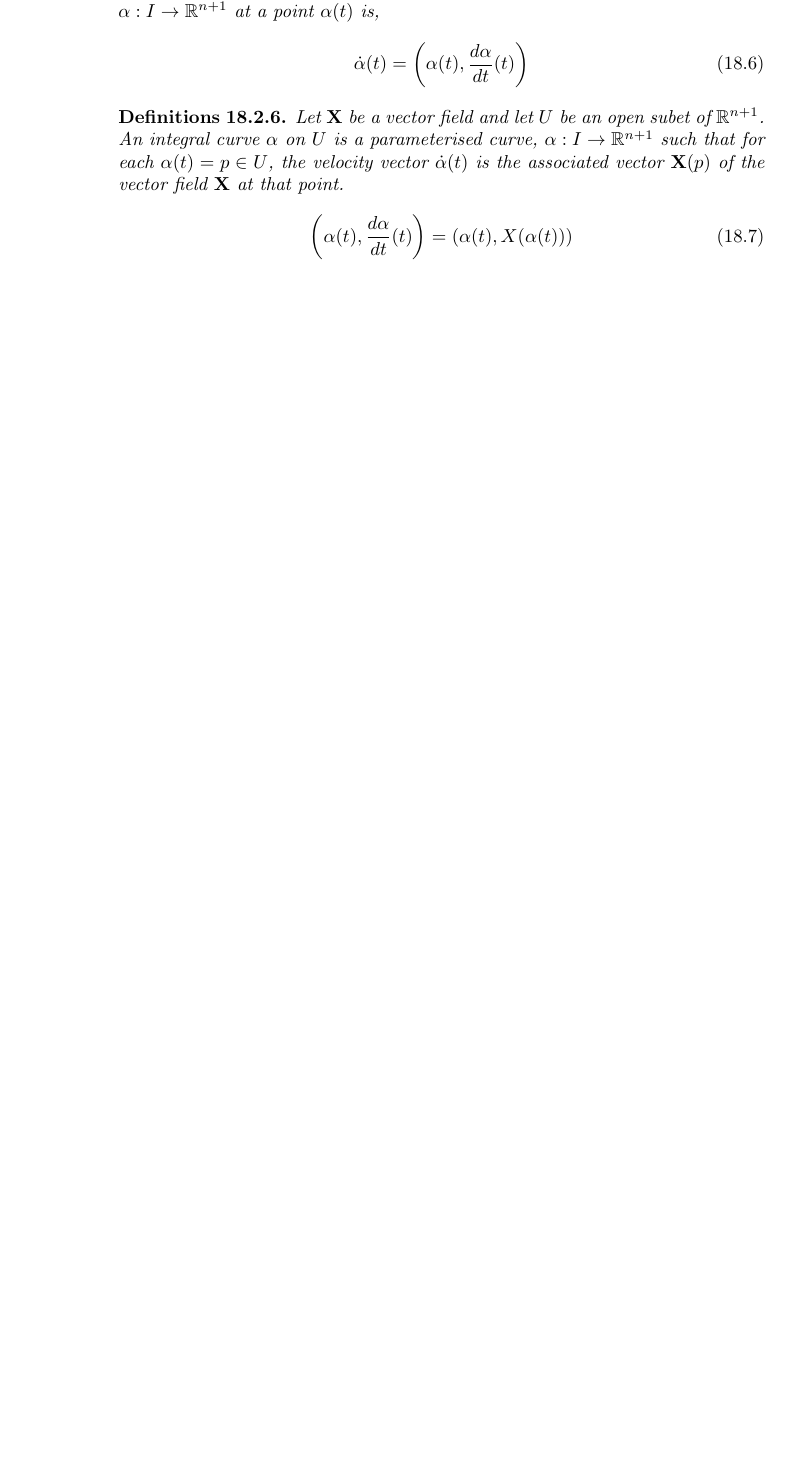
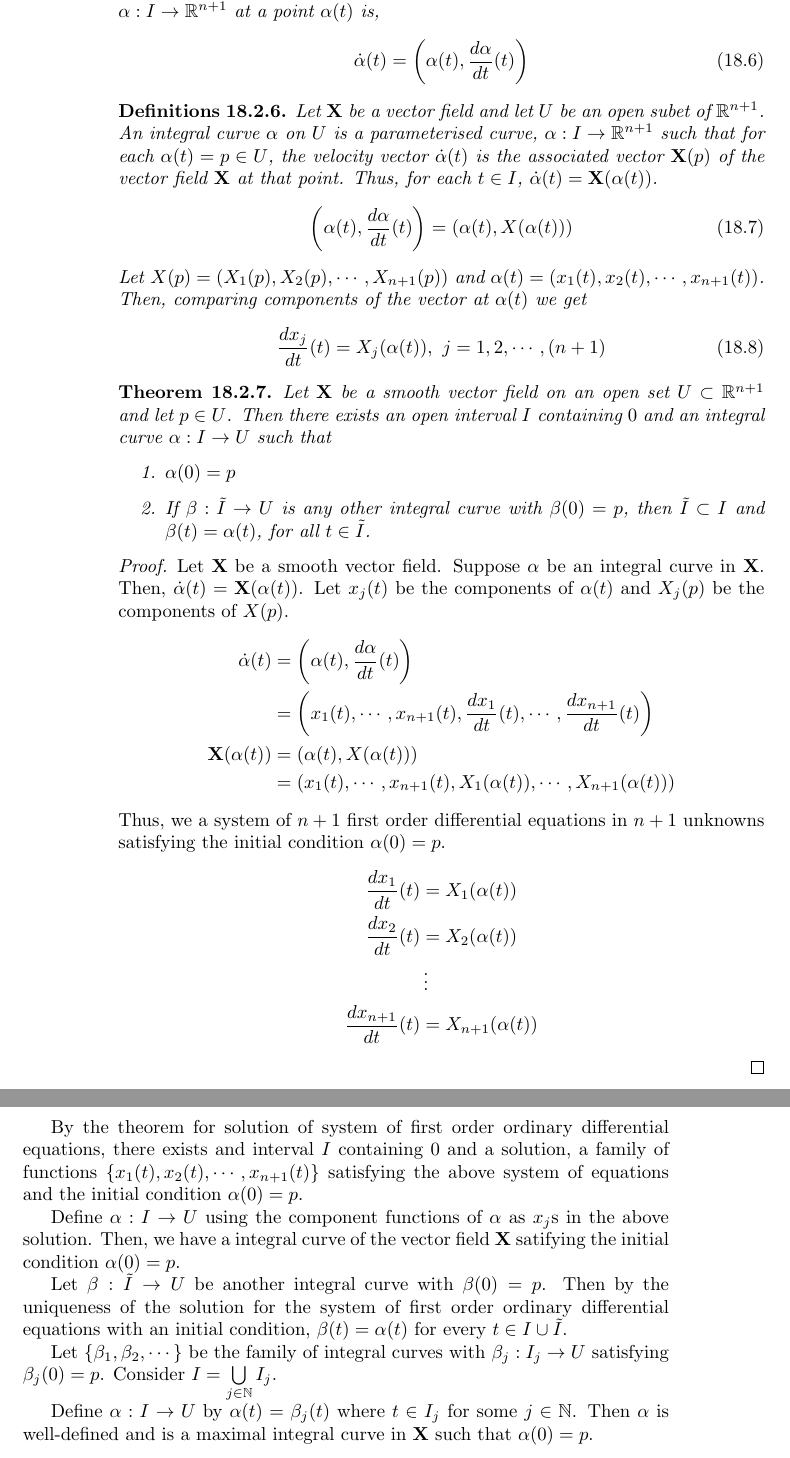
Before and after one commit to jacobantony987/mathematics, a LaTeX thesis (mgu_msc.tex, which reads 43differential_geometry.tex): part of page 138 of 162 before the commit and two parts of pages 138 and 139 of 163 after it, the two joined at a grey line, cut so that both start at the same text, the shorter picture padded with empty space. Compiled offline with pdfLaTeX.

Commit message:
maximal integral curve

```diff
--- a/43differential_geometry.tex
+++ b/43differential_geometry.tex
@@ -157,12 +157,52 @@
 
 \begin{definition}
 	Let $\mathbf{X}$ be a vector field and let $U$ be an open subet of $\mathbb{R}^{n+1}$.
-	An integral curve $\alpha$ on $U$ is a parameterised curve, $\alpha : I \to \mathbb{R}^{n+1}$ such that for each $\alpha(t) = p \in U$, the velocity vector $\dot{\alpha}(t)$ is the associated vector $\mathbf{X}(p)$ of the vector field $\mathbf{X}$ at that point.
+	An integral curve $\alpha$ on $U$ is a parameterised curve, $\alpha : I \to \mathbb{R}^{n+1}$ such that for each $\alpha(t) = p \in U$, the velocity vector $\dot{\alpha}(t)$ is the associated vector $\mathbf{X}(p)$ of the vector field $\mathbf{X}$ at that point. Thus, for each $t \in I$, $\dot{\alpha}(t) = \mathbf{X}(\alpha(t))$.
 	\begin{equation}
 		\left(\alpha(t),\frac{d \alpha}{dt}(t)\right) = \left(\alpha(t),X(\alpha(t))\right)
 	\end{equation}
+	Let $X(p) = \left(X_1(p),X_2(p),\cdots,X_{n+1}(p)\right)$ and $\alpha(t) = \left(x_1(t),x_2(t),\cdots,x_{n+1}(t)\right)$. Then, comparing components of the vector at $\alpha(t)$ we get
+	\begin{equation}
+		\frac{d x_j}{dt}(t) = X_j(\alpha(t)),\ j = 1,2,\cdots,(n+1)
+	\end{equation}
 \end{definition}
 
+\begin{theorem}
+	Let $\mathbf{X}$ be a smooth vector field on an open set $U \subset \mathbb{R}^{n+1}$ and let $p \in U$.
+	Then there exists an open interval $I$ containing $0$ and an integral curve $\alpha : I \to U$ such that
+	\begin{enumerate}
+		\item $\alpha(0) = p$
+		\item If $\beta : \tilde{I} \to U$ is any other integral curve with $\beta(0) = p$, then $\tilde{I} \subset I$ and $\beta(t) = \alpha(t)$, for all $t \in \tilde{I}$.
+	\end{enumerate}
+\end{theorem}
+\begin{proof}
+	Let $\mathbf{X}$ be a smooth vector field.
+	Suppose $\alpha$ be an integral curve in $\mathbf{X}$.
+	Then, $\dot{\alpha}(t) = \mathbf{X}(\alpha(t))$.
+	Let $x_j(t)$ be the components of $\alpha(t)$ and $X_j(p)$ be the components of $X(p)$.
+	\begin{align*}
+		\dot{\alpha}(t) & = \left(\alpha(t),\frac{d \alpha}{dt}(t)\right) \\
+		& = \left(x_1(t),\cdots,x_{n+1}(t),\frac{dx_1}{dt}(t),\cdots,\frac{dx_{n+1}}{dt}(t)\right)\\
+		\mathbf{X}(\alpha(t)) & = (\alpha(t),X(\alpha(t))) \\
+		& = \left( x_1(t),\cdots,x_{n+1}(t),X_1(\alpha(t)),\cdots,X_{n+1}(\alpha(t))\right)
+	\end{align*}
+	Thus, we a system of $n+1$ first order differential equations in $n+1$ unknowns satisfying the initial condition $\alpha(0) = p$.
+	\begin{align*}
+		\frac{dx_1}{dt}(t) & = X_1(\alpha(t)) \\
+		\frac{dx_2}{dt}(t) & = X_2(\alpha(t)) \\
+		& \vdots \\
+		\frac{dx_{n+1}}{dt}(t) & = X_{n+1}(\alpha(t))
+	\end{align*}
+\end{proof}
+	By the theorem for solution of system of first order ordinary differential equations, there exists and interval $I$ containing $0$ and a solution, a family of functions $\{ x_1(t), x_2(t), \cdots,x_{n+1}(t)\}$ satisfying the above system of equations and the initial condition $\alpha(0) = p$.
+
+	Define $\alpha : I \to U$ using the component functions of $\alpha$ as $x_j$s in the above solution. Then, we have a integral curve of the vector field $\mathbf{X}$ satifying the initial condition $\alpha(0) = p$.
+
+	Let $\beta : \tilde{I} \to U$ be another integral curve with $\beta(0) = p$. Then by the uniqueness of the solution for the system of first order ordinary differential equations with an initial condition, $\beta(t) = \alpha(t)$ for every $ t \in I \cup \tilde{I}$.
+
+	Let $\{\beta_1,\beta_2,\cdots\}$ be the family of integral curves with $\beta_j : I_j \to U$ satisfying $\beta_j(0) = p$. Consider $I = \bigcup\limits_{j \in \mathbb{N}} I_j$.
+
+	Define $\alpha : I \to U$ by $\alpha(t) = \beta_j(t)$ where $t \in I_j$ for some $j \in \mathbb{N}$. Then $\alpha$ is well-defined and is a maximal integral curve in $\mathbf{X}$ such that $\alpha(0) = p$.
 %\chapter{The Tangent Space}
 
 %\chapter{Surfaces}
```
Also changed, not shown: mgu_msc.pdf.
